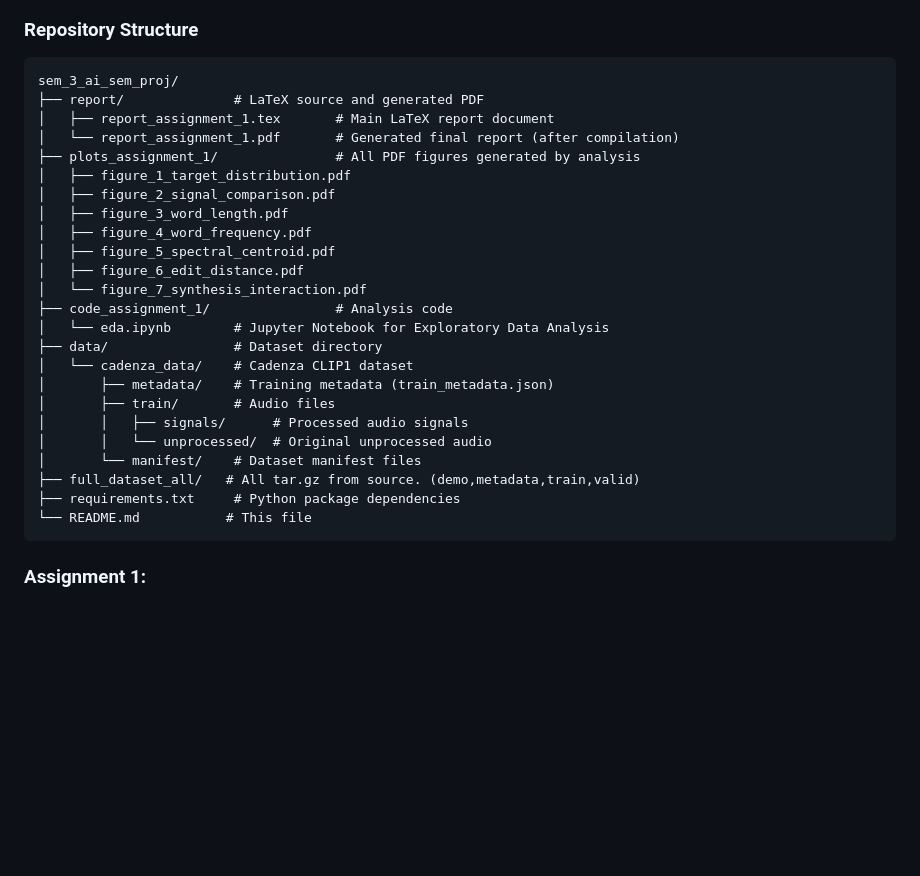
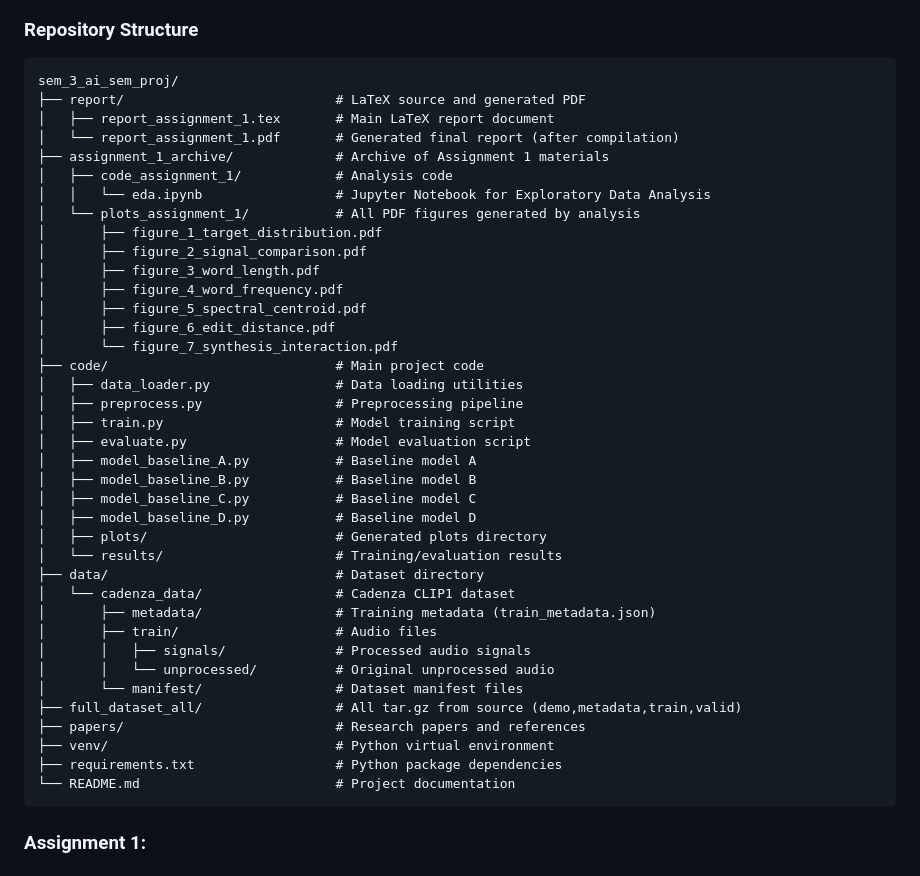
Before and after one commit to MuhammadMusaab-UlHaq/sem_3_ai_sem_proj, a Markdown page: README.md, the part around the change. Rendered like a GitHub page; blank space fills up the shorter version.

Commit message:
Update README with Assignment 1 archive structure
Added archive and code directories for Assignment 1 materials.

````diff
--- a/README.md
+++ b/README.md
@@ -7,29 +7,43 @@ This project addresses the Cadenza Challenge for ICASSP 2026, focusing on predic
 ### Repository Structure
 ```
 sem_3_ai_sem_proj/
-├── report/              # LaTeX source and generated PDF
+├── report/                           # LaTeX source and generated PDF
 │   ├── report_assignment_1.tex       # Main LaTeX report document
 │   └── report_assignment_1.pdf       # Generated final report (after compilation)
-├── plots_assignment_1/               # All PDF figures generated by analysis
-│   ├── figure_1_target_distribution.pdf
-│   ├── figure_2_signal_comparison.pdf
-│   ├── figure_3_word_length.pdf
-│   ├── figure_4_word_frequency.pdf
-│   ├── figure_5_spectral_centroid.pdf
-│   ├── figure_6_edit_distance.pdf
-│   └── figure_7_synthesis_interaction.pdf
-├── code_assignment_1/                # Analysis code
-│   └── eda.ipynb        # Jupyter Notebook for Exploratory Data Analysis
-├── data/                # Dataset directory
-│   └── cadenza_data/    # Cadenza CLIP1 dataset
-│       ├── metadata/    # Training metadata (train_metadata.json)
-│       ├── train/       # Audio files
-│       │   ├── signals/      # Processed audio signals
-│       │   └── unprocessed/  # Original unprocessed audio
-│       └── manifest/    # Dataset manifest files
-├── full_dataset_all/   # All tar.gz from source. (demo,metadata,train,valid)
-├── requirements.txt     # Python package dependencies
-└── README.md           # This file
+├── assignment_1_archive/             # Archive of Assignment 1 materials
+│   ├── code_assignment_1/            # Analysis code
+│   │   └── eda.ipynb                 # Jupyter Notebook for Exploratory Data Analysis
+│   └── plots_assignment_1/           # All PDF figures generated by analysis
+│       ├── figure_1_target_distribution.pdf
+│       ├── figure_2_signal_comparison.pdf
+│       ├── figure_3_word_length.pdf
+│       ├── figure_4_word_frequency.pdf
+│       ├── figure_5_spectral_centroid.pdf
+│       ├── figure_6_edit_distance.pdf
+│       └── figure_7_synthesis_interaction.pdf
+├── code/                             # Main project code
+│   ├── data_loader.py                # Data loading utilities
+│   ├── preprocess.py                 # Preprocessing pipeline
+│   ├── train.py                      # Model training script
+│   ├── evaluate.py                   # Model evaluation script
+│   ├── model_baseline_A.py           # Baseline model A
+│   ├── model_baseline_B.py           # Baseline model B
+│   ├── model_baseline_C.py           # Baseline model C
+│   ├── model_baseline_D.py           # Baseline model D
+│   ├── plots/                        # Generated plots directory
+│   └── results/                      # Training/evaluation results
+├── data/                             # Dataset directory
+│   └── cadenza_data/                 # Cadenza CLIP1 dataset
+│       ├── metadata/                 # Training metadata (train_metadata.json)
+│       ├── train/                    # Audio files
+│       │   ├── signals/              # Processed audio signals
+│       │   └── unprocessed/          # Original unprocessed audio
+│       └── manifest/                 # Dataset manifest files
+├── full_dataset_all/                 # All tar.gz from source (demo,metadata,train,valid)
+├── papers/                           # Research papers and references
+├── venv/                             # Python virtual environment
+├── requirements.txt                  # Python package dependencies
+└── README.md                         # Project documentation
 ```
 
 ### Assignment 1:
````
